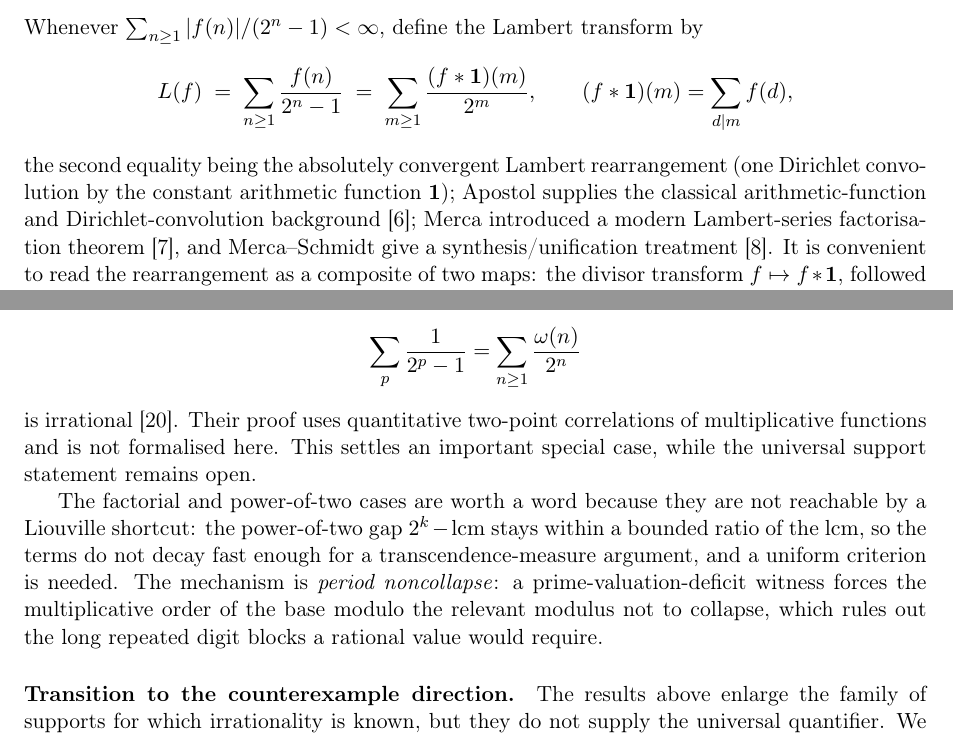
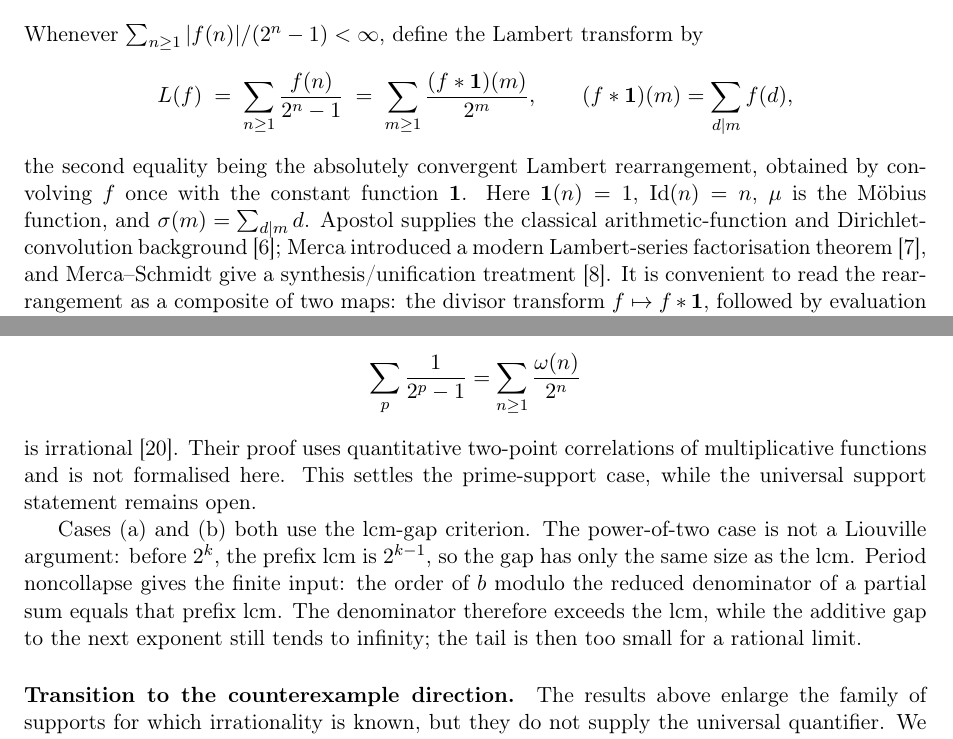
Before and after one commit to wcook04/plectis-lean-erdos249-257, a LaTeX paper (paper/erdos249-257-main-paper.tex): two parts of pages 4 and 7 of 52, joined at a grey line, cut so that both start at the same text. Compiled offline with pdfLaTeX.

Commit message:
Clarify the Lambert and lcm-gap handoff

```diff
--- a/paper/erdos249-257-main-paper.tex
+++ b/paper/erdos249-257-main-paper.tex
@@ -355,8 +355,10 @@ Whenever \(\sum_{n\ge1}|f(n)|/(2^n-1)<\infty\), define the Lambert transform by
 L(f)\;=\;\sum_{n\ge1}\frac{f(n)}{2^n-1}\;=\;\sum_{m\ge1}\frac{(f*\mathbf 1)(m)}{2^m},
 \qquad (f*\mathbf 1)(m)=\sum_{d\mid m} f(d),
 \]
-the second equality being the absolutely convergent Lambert rearrangement (one Dirichlet
-convolution by the constant arithmetic function $\mathbf 1$); Apostol supplies the classical
+the second equality being the absolutely convergent Lambert rearrangement,
+obtained by convolving \(f\) once with the constant function \(\mathbf 1\).
+Here \(\mathbf 1(n)=1\), \(\mathrm{Id}(n)=n\), \(\mu\) is the M\"obius
+function, and \(\sigma(m)=\sum_{d\mid m}d\).  Apostol supplies the classical
 arithmetic-function and Dirichlet-convolution background~\cite{apostol}; Merca
 introduced a modern Lambert-series factorisation theorem~\cite{merca2017}, and
 Merca--Schmidt give a synthesis/unification treatment~\cite{mercaschmidt}.
@@ -587,17 +589,16 @@ that
 \]
 is irrational~\cite{taoteravainen}. Their proof uses quantitative two-point
 correlations of multiplicative functions and is not formalised here. This
-settles an important special case, while the universal support statement
+settles the prime-support case, while the universal support statement
 remains open.
 
-The factorial and power-of-two cases are worth a word because they are not
-reachable by a Liouville shortcut: the power-of-two gap $2^k-\lcm$ stays within a
-bounded ratio of the $\lcm$, so the terms do not decay fast enough for a
-transcendence-measure argument, and a uniform criterion is needed. The mechanism
-is \emph{period noncollapse}: a
-prime-valuation-deficit witness forces the multiplicative order of the base modulo
-the relevant modulus not to collapse, which rules out the long repeated digit
-blocks a rational value would require.
+Cases~\textup{(a)} and~\textup{(b)} both use the lcm-gap criterion.  The
+power-of-two case is not a Liouville argument: before \(2^k\), the prefix lcm is
+\(2^{k-1}\), so the gap has only the same size as the lcm.  Period noncollapse
+gives the finite input: the order of \(b\) modulo the reduced denominator of a
+partial sum equals that prefix lcm.  The denominator therefore exceeds the lcm,
+while the additive gap to the next exponent still tends to infinity; the tail
+is then too small for a rational limit.
 
 \paragraph{Transition to the counterexample direction.}
 The results above enlarge the family of supports for which irrationality is
```
Also changed, not shown: erdos249-257-main-paper.pdf, paper/erdos249-257-main-paper.tex (4 more changed lines), 2 other files.
